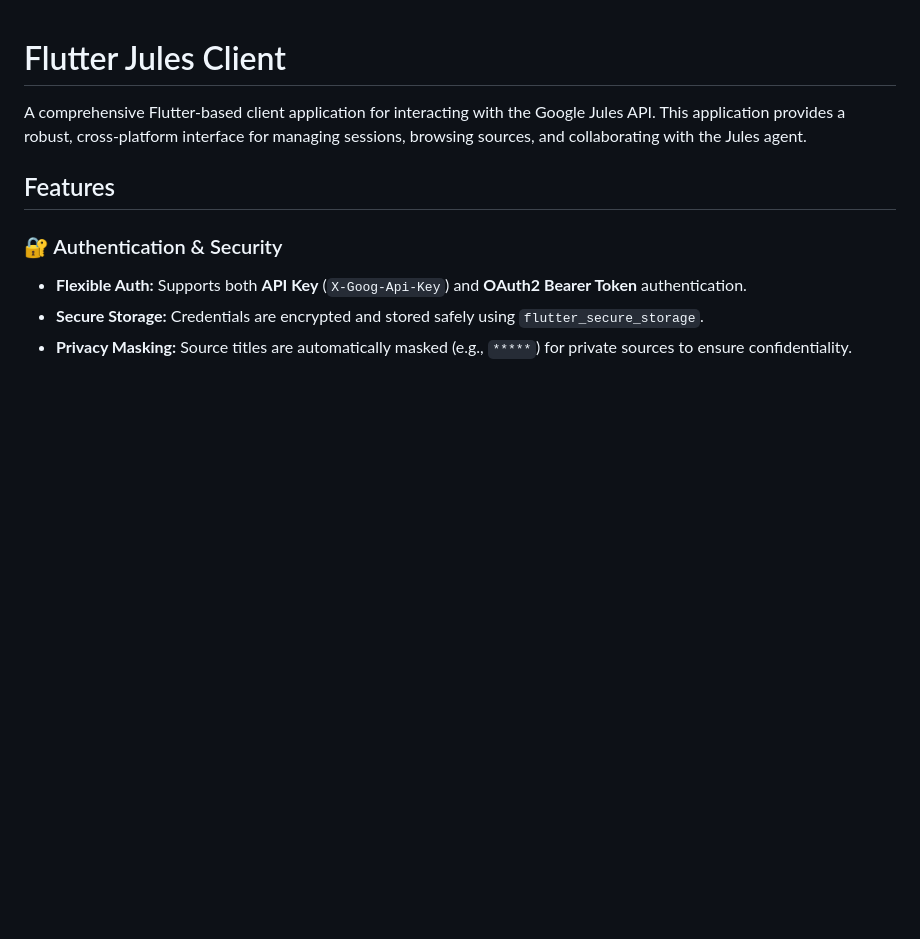
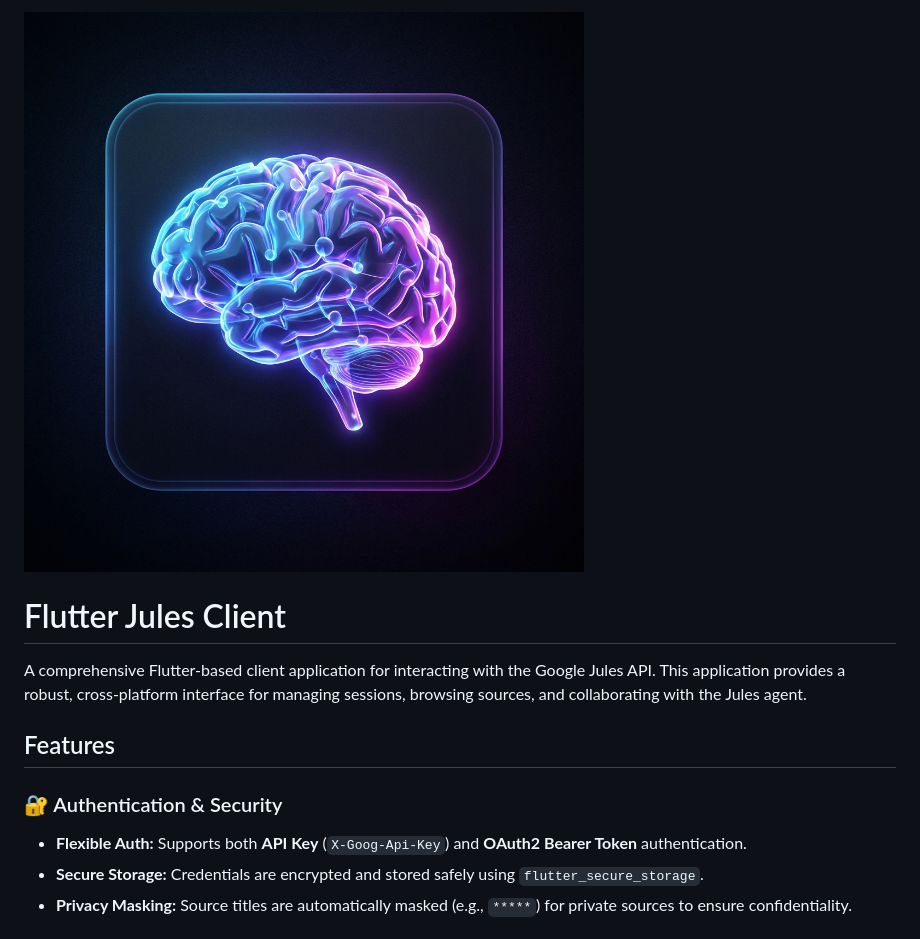
Before and after one commit to arran4/flutter_jules, a Markdown page: README.md, the part around the change. Rendered like a GitHub page; blank space fills up the shorter version.

Commit message:
feat: Add app icon to README
Adds the app icon to the top of the README.md file for better visibility.

```diff
--- a/README.md
+++ b/README.md
@@ -1,3 +1,5 @@
+![App Icon](assets/icon/app_icon.png)
+
 # Flutter Jules Client
 
 A comprehensive Flutter-based client application for interacting with the Google Jules API. This application provides a robust, cross-platform interface for managing sessions, browsing sources, and collaborating with the Jules agent.
```
